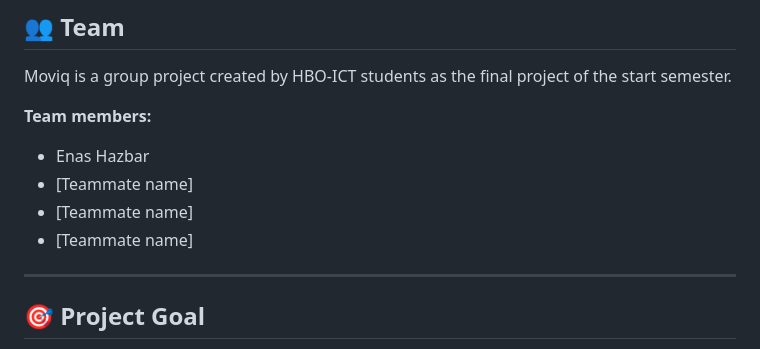
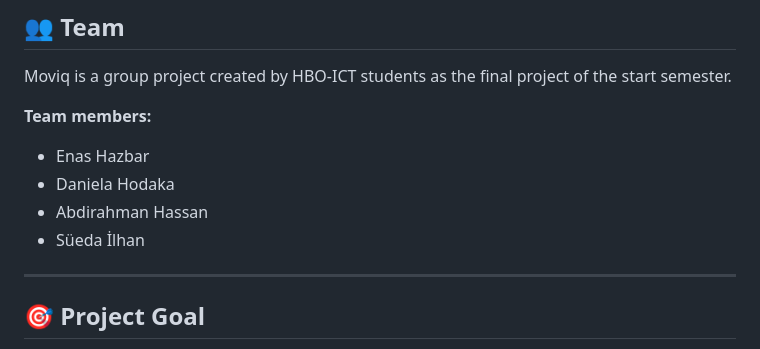
Before and after one commit to enas-hazbar/Moviq, a Markdown page: README.md, the part around the change. Drawn GitHub-style.

Commit message:
ReadMe second version

```diff
--- a/README.md
+++ b/README.md
@@ -386,9 +386,9 @@ Moviq is a group project created by HBO-ICT students as the final project of the
 
 **Team members:**
 - Enas Hazbar
-- [Teammate name]
-- [Teammate name]
-- [Teammate name]
+- Daniela Hodaka
+- Abdirahman Hassan
+- Süeda İlhan
 
 
 ---
```
